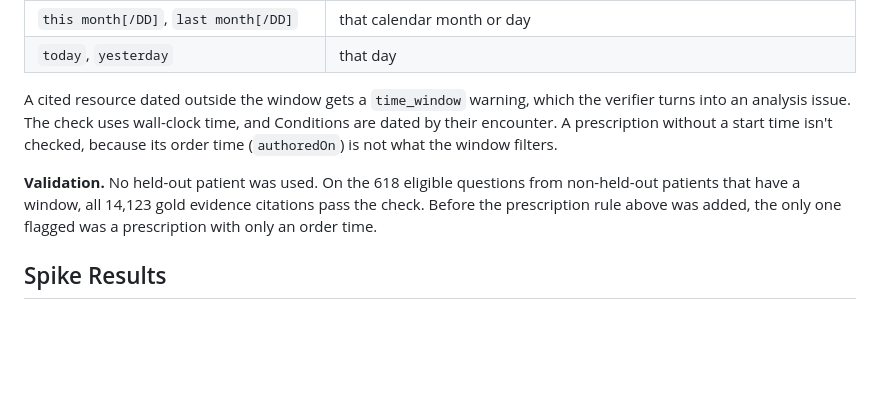
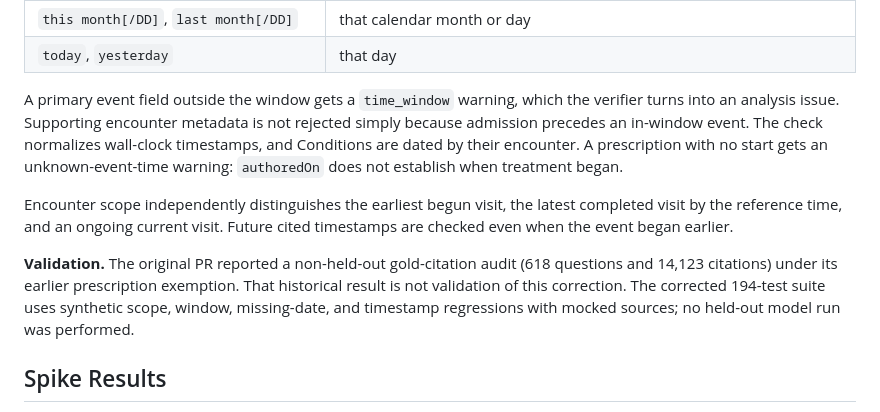
Before and after one commit to Akash-Jairam/CSE-5106-FHIR-Multi-Agent-System, a Markdown page: docs/phase2_framework.md, the part around the change. Drawn GitHub-style; blank space fills up the shorter version.

Commit message:
docs(field-check): distinguish corrected behavior from the historical audit

```diff
--- a/docs/phase2_framework.md
+++ b/docs/phase2_framework.md
@@ -189,16 +189,22 @@ parses every window phrasing in the dataset and follows its SQL semantics:
 | `this month[/DD]`, `last month[/DD]` | that calendar month or day |
 | `today`, `yesterday` | that day |
 
-A cited resource dated outside the window gets a `time_window` warning,
-which the verifier turns into an analysis issue. The check uses
-wall-clock time, and Conditions are dated by their encounter. A
-prescription without a start time isn't checked, because its order time
-(`authoredOn`) is not what the window filters.
+A primary event field outside the window gets a `time_window` warning,
+which the verifier turns into an analysis issue. Supporting encounter
+metadata is not rejected simply because admission precedes an in-window
+event. The check normalizes wall-clock timestamps, and Conditions are dated
+by their encounter. A prescription with no start gets an unknown-event-time
+warning: `authoredOn` does not establish when treatment began.
 
-**Validation.** No held-out patient was used. On the 618 eligible
-questions from non-held-out patients that have a window, all 14,123 gold
-evidence citations pass the check. Before the prescription rule above was
-added, the only one flagged was a prescription with only an order time.
+Encounter scope independently distinguishes the earliest begun visit, the
+latest completed visit by the reference time, and an ongoing current visit.
+Future cited timestamps are checked even when the event began earlier.
+
+**Validation.** The original PR reported a non-held-out gold-citation audit
+(618 questions and 14,123 citations) under its earlier prescription exemption.
+That historical result is not validation of this correction. The corrected
+194-test suite uses synthetic scope, window, missing-date, and timestamp
+regressions with mocked sources; no held-out model run was performed.
 
 ## Spike Results
 
```
